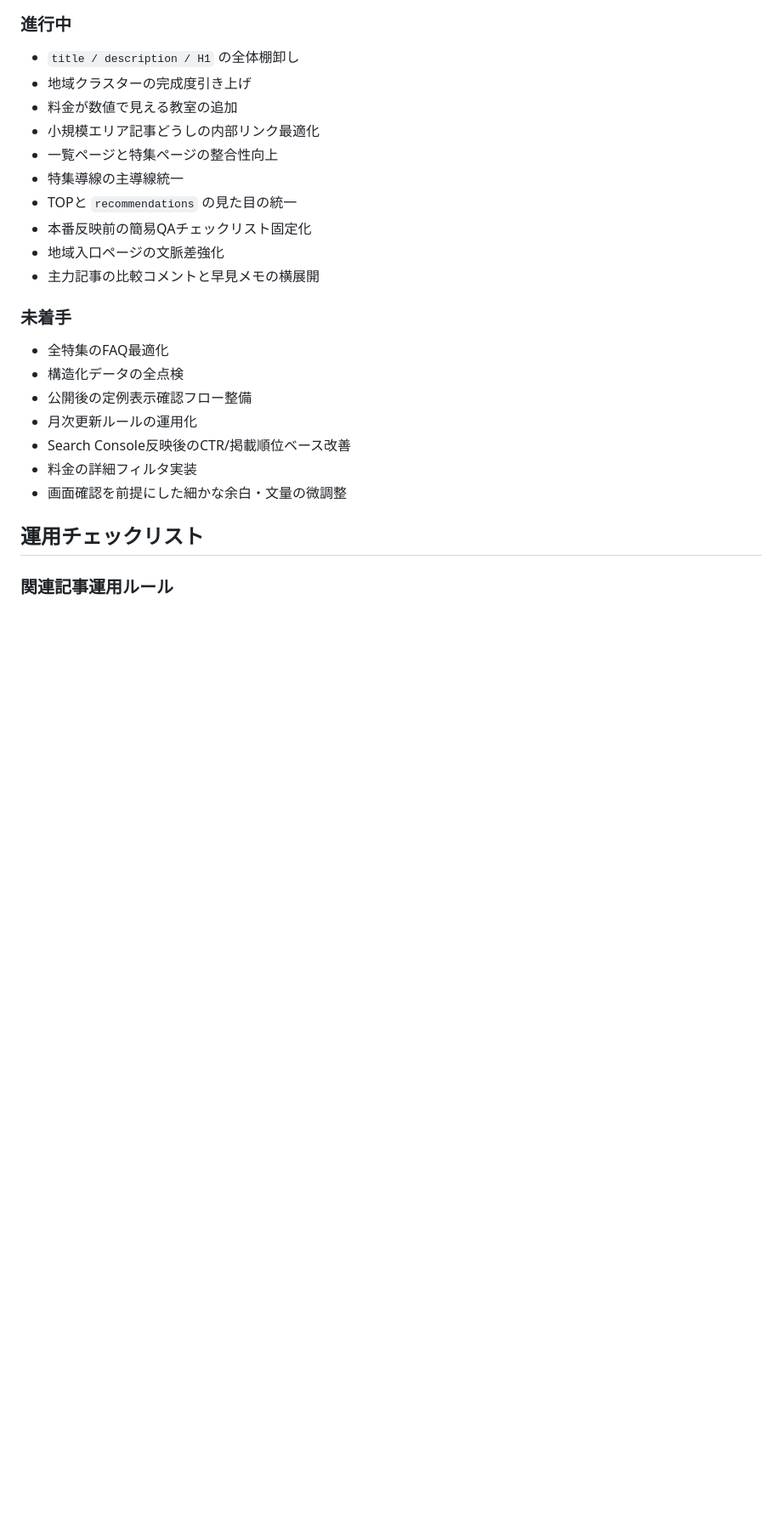
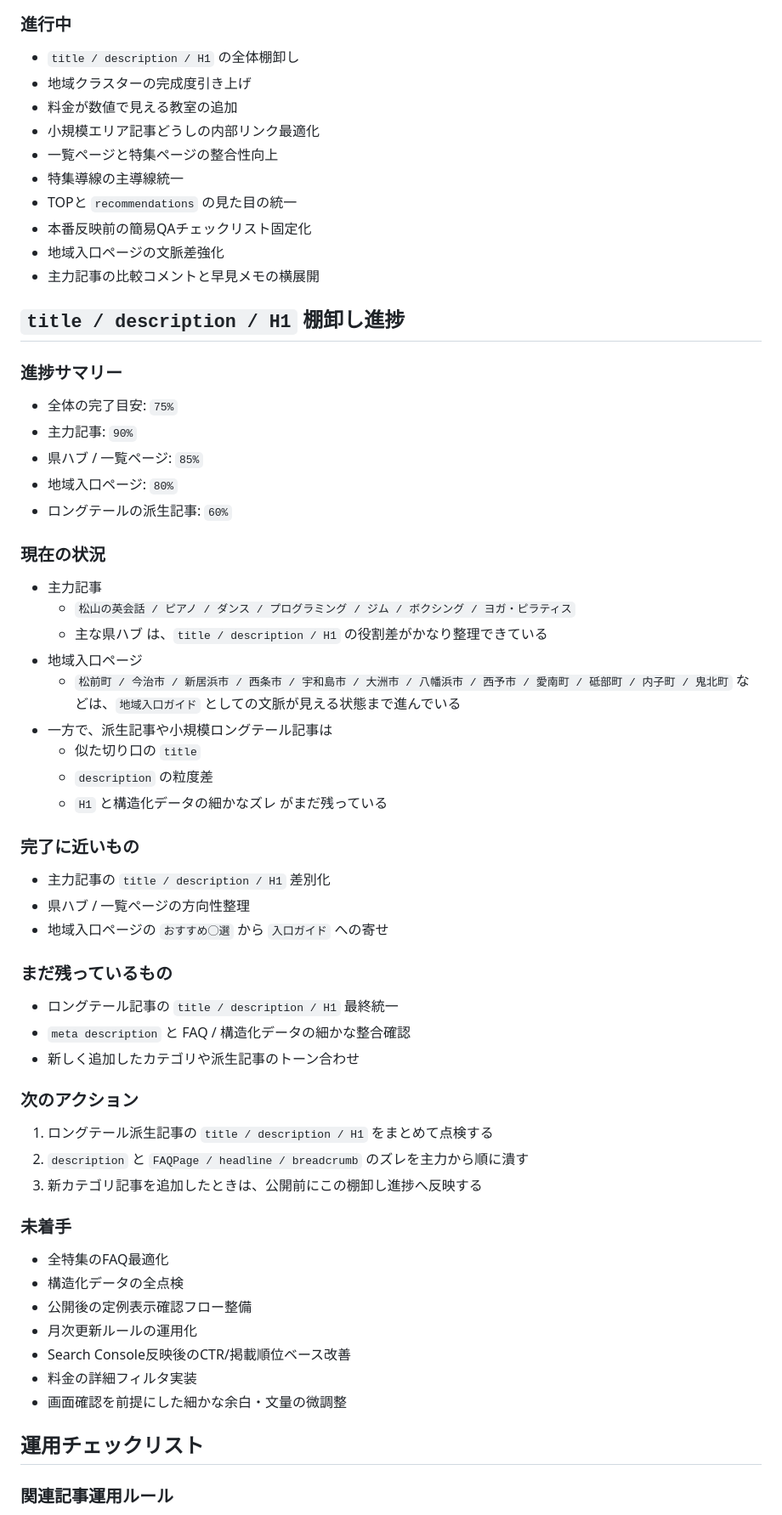
Before and after one commit to hidehirou1001-dot/lesson-map, a Markdown page: docs/seo-operations-checklist.md, the part around one of its changes. Shown at 85% size. Rendered like a GitHub page; blank space fills up the shorter version.

Commit message:
Track metadata audit progress

```diff
--- a/docs/seo-operations-checklist.md
+++ b/docs/seo-operations-checklist.md
@@ -98,6 +98,49 @@
 - 本番反映前の簡易QAチェックリスト固定化
 - 地域入口ページの文脈差強化
 - 主力記事の比較コメントと早見メモの横展開
+
+## `title / description / H1` 棚卸し進捗
+
+### 進捗サマリー
+
+- 全体の完了目安: `75%`
+- 主力記事: `90%`
+- 県ハブ / 一覧ページ: `85%`
+- 地域入口ページ: `80%`
+- ロングテールの派生記事: `60%`
+
+### 現在の状況
+
+- 主力記事
+  - `松山の英会話 / ピアノ / ダンス / プログラミング / ジム / ボクシング / ヨガ・ピラティス`
+  - 主な県ハブ
+  は、`title / description / H1` の役割差がかなり整理できている
+- 地域入口ページ
+  - `松前町 / 今治市 / 新居浜市 / 西条市 / 宇和島市 / 大洲市 / 八幡浜市 / 西予市 / 愛南町 / 砥部町 / 内子町 / 鬼北町`
+  などは、`地域入口ガイド` としての文脈が見える状態まで進んでいる
+- 一方で、派生記事や小規模ロングテール記事は
+  - 似た切り口の `title`
+  - `description` の粒度差
+  - `H1` と構造化データの細かなズレ
+  がまだ残っている
+
+### 完了に近いもの
+
+- 主力記事の `title / description / H1` 差別化
+- 県ハブ / 一覧ページの方向性整理
+- 地域入口ページの `おすすめ◯選` から `入口ガイド` への寄せ
+
+### まだ残っているもの
+
+- ロングテール記事の `title / description / H1` 最終統一
+- `meta description` と FAQ / 構造化データの細かな整合確認
+- 新しく追加したカテゴリや派生記事のトーン合わせ
+
+### 次のアクション
+
+1. ロングテール派生記事の `title / description / H1` をまとめて点検する
+2. `description` と `FAQPage / headline / breadcrumb` のズレを主力から順に潰す
+3. 新カテゴリ記事を追加したときは、公開前にこの棚卸し進捗へ反映する
 
 ### 未着手
 
```
Also changed, not shown: other parts of docs/seo-operations-checklist.md (+1 -1 lines).
